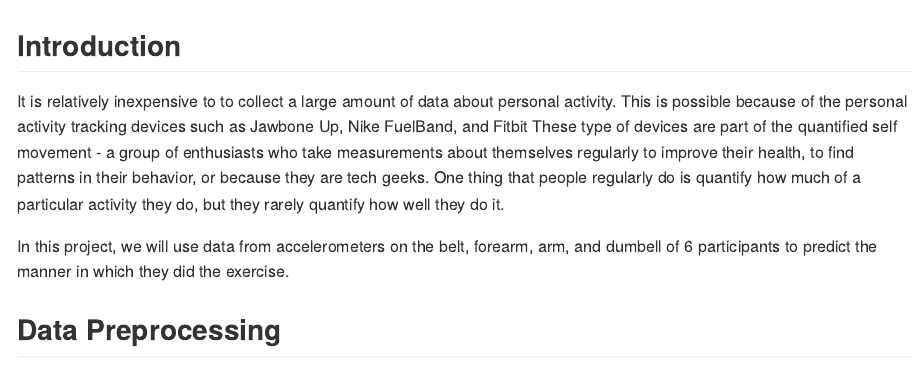
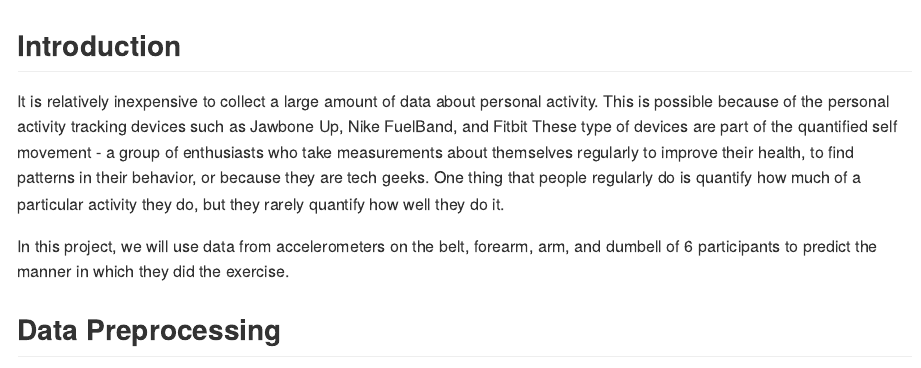
Before and after one commit to parthasaradhy/PracticalMachineLearning, an R Markdown document (AnalysisReport.Rmd): the page in a window 1100 px wide, from its top. Rendered offline with R 4.5, knitr and Pandoc, with nearby package versions; some code elsewhere in the file could not run offline.

Commit message:
Update AnalysisReport.Rmd

```diff
--- a/AnalysisReport.Rmd
+++ b/AnalysisReport.Rmd
@@ -7,7 +7,7 @@ output: md_document
 ---
 
 ## Introduction
-It is relatively inexpensive to to collect a large amount of data about personal activity. This is possible because of the personal activity tracking devices such as Jawbone Up, Nike FuelBand, and Fitbit  These type of devices are part of the quantified self movement - a group of enthusiasts who take measurements about themselves regularly to improve their health, to find patterns in their behavior, or because they are tech geeks. One thing that people regularly do is quantify how much of a particular activity they do, but they rarely quantify how well they do it.
+It is relatively inexpensive to collect a large amount of data about personal activity. This is possible because of the personal activity tracking devices such as Jawbone Up, Nike FuelBand, and Fitbit  These type of devices are part of the quantified self movement - a group of enthusiasts who take measurements about themselves regularly to improve their health, to find patterns in their behavior, or because they are tech geeks. One thing that people regularly do is quantify how much of a particular activity they do, but they rarely quantify how well they do it.
 
 In this project, we will use data from accelerometers on the belt, forearm, arm, and dumbell of 6 participants to predict the manner in which they did the exercise.
 
```
